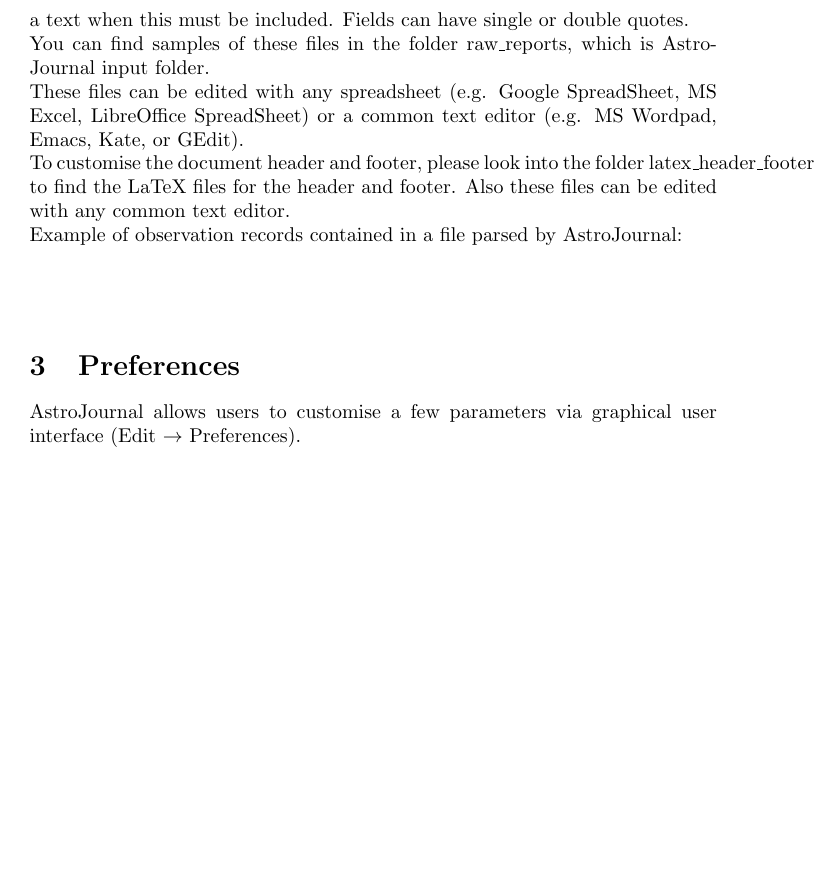
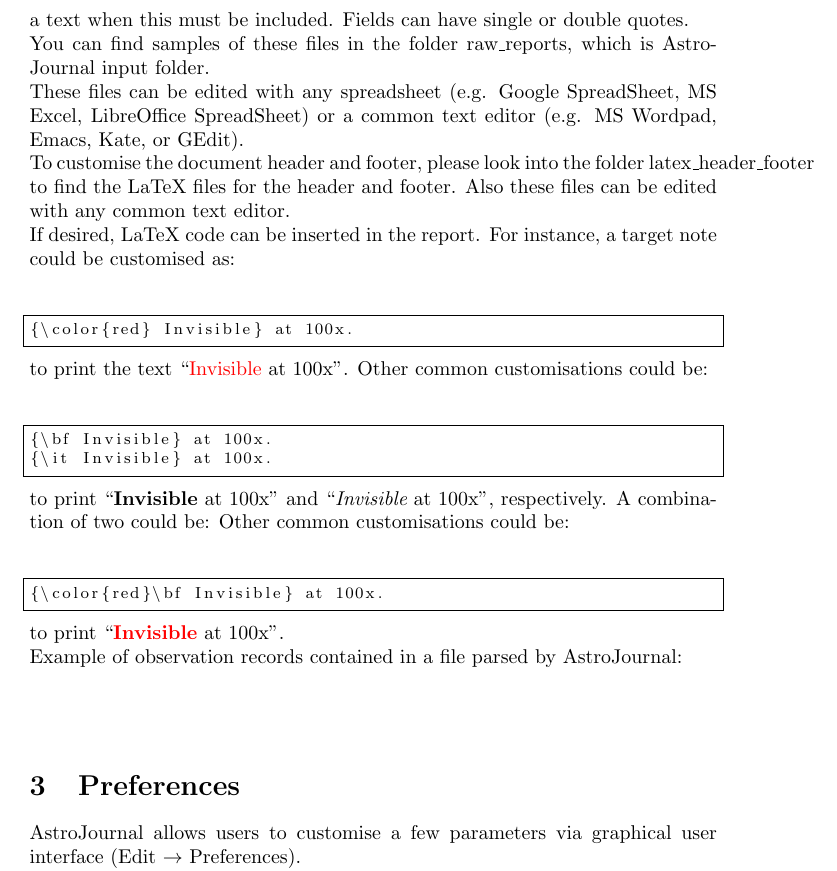
Before and after one commit to pdp10/AstroJournal, a LaTeX document (doc/user_manual.tex, which reads doc/user_manual/use_case.tex): part of page 6 of 8 before the commit and part of page 6 of 9 after it, cut so that both start at the same text, the shorter picture padded with empty space. Compiled offline with pdfLaTeX.

Commit message:
Added description for adding extra text customisation using LaTeX.

```diff
--- a/doc/user_manual/use_case.tex
+++ b/doc/user_manual/use_case.tex
@@ -20,6 +20,21 @@
 These files can be edited with any spreadsheet (e.g. Google SpreadSheet, MS Excel, LibreOffice SpreadSheet) or a common text editor (e.g. MS Wordpad, Emacs, Kate, or GEdit).\\
 To customise the document header and footer, please look into the folder
 latex\_header\_footer to find the LaTeX files for the header and footer. Also these files can be edited with any common text editor.\\
+If desired, LaTeX code can be inserted in the report. For instance, a target note could be customised as:
+\begin{lstlisting}
+{\color{red} Invisible} at 100x.
+\end{lstlisting}
+to print the text ``{\color{red} Invisible} at 100x''. Other common customisations could be:
+\begin{lstlisting}
+{\bf Invisible} at 100x.
+{\it Invisible} at 100x.
+\end{lstlisting}
+to print ``{\bf Invisible} at 100x'' and ``{\it Invisible} at 100x'', respectively. A combination of two could be:
+Other common customisations could be:
+\begin{lstlisting}
+{\color{red}\bf Invisible} at 100x.
+\end{lstlisting}
+to print ``{\color{red}\bf Invisible} at 100x''.\\
 Example of observation records contained in a file parsed by AstroJournal:\\
 
 \begin{center}
```
Also changed, not shown: doc/user_manual.pdf, doc/user_manual.tex (line endings or trailing spaces).
